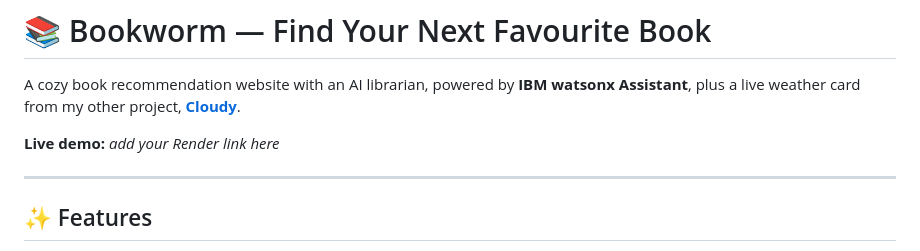
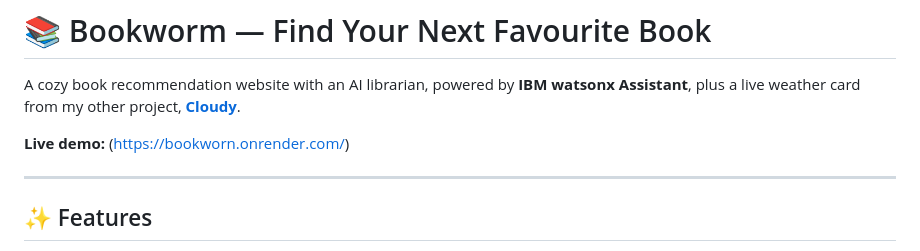
Before and after one commit to RANAV2004/Bookworn, a Markdown page: README.md, the part around the change. Rendered like a GitHub page.

Commit message:
Fix live demo link in README
Updated the live demo link in the README.

```diff
--- a/README.md
+++ b/README.md
@@ -2,7 +2,7 @@
 
 A cozy book recommendation website with an AI librarian, powered by **IBM watsonx Assistant**, plus a live weather card from my other project, **[Cloudy](https://github.com/RANAV2004/CLOUDY)**.
 
-**Live demo:** _add your Render link here_
+**Live demo:** (https://bookworn.onrender.com/)
 
 ---
 
```
